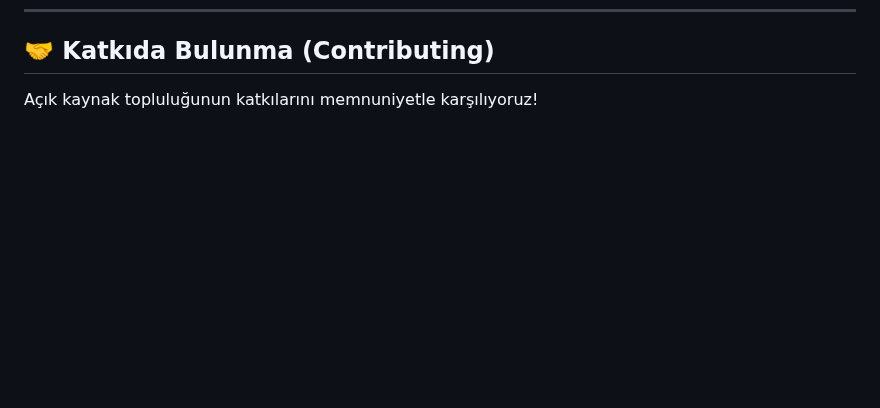
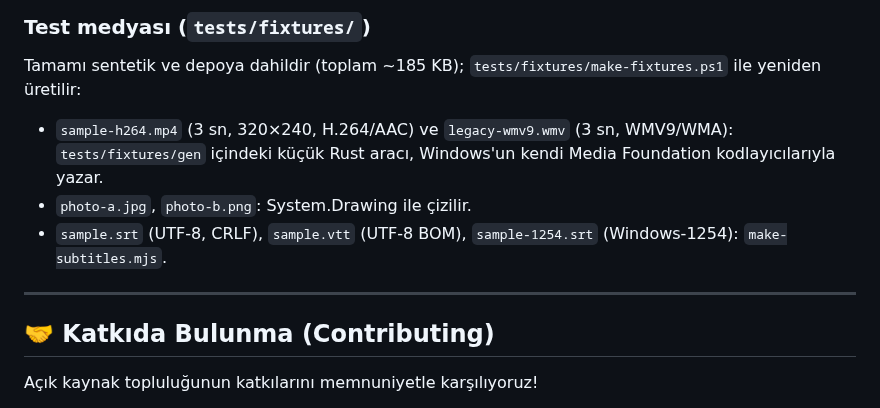
Before and after one commit to turkuazcode/hs-studio, a Markdown page: README.md, the part around one of its changes. Drawn GitHub-style; blank space fills up the shorter version.

Commit message:
README: add 'Geliştirme ve test' section (modules, commands, E2E, fixtures)
Co-Authored-By: Claude Opus 5.5 <noreply@anthropic.com>

```diff
--- a/README.md
+++ b/README.md
@@ -133,3 +171,11 @@ npm run tauri build
+### Test medyası (`tests/fixtures/`)
+Tamamı sentetik ve depoya dahildir (toplam ~185 KB); `tests/fixtures/make-fixtures.ps1` ile yeniden üretilir:
+- `sample-h264.mp4` (3 sn, 320×240, H.264/AAC) ve `legacy-wmv9.wmv` (3 sn, WMV9/WMA): `tests/fixtures/gen` içindeki küçük Rust aracı, Windows'un kendi Media Foundation kodlayıcılarıyla yazar.
+- `photo-a.jpg`, `photo-b.png`: System.Drawing ile çizilir.
+- `sample.srt` (UTF-8, CRLF), `sample.vtt` (UTF-8 BOM), `sample-1254.srt` (Windows-1254): `make-subtitles.mjs`.
+
+---
+
 ## 🤝 Katkıda Bulunma (Contributing)
 
 Açık kaynak topluluğunun katkılarını memnuniyetle karşılıyoruz!
```
Also changed, not shown: other parts of README.md (+38 -0 lines).
